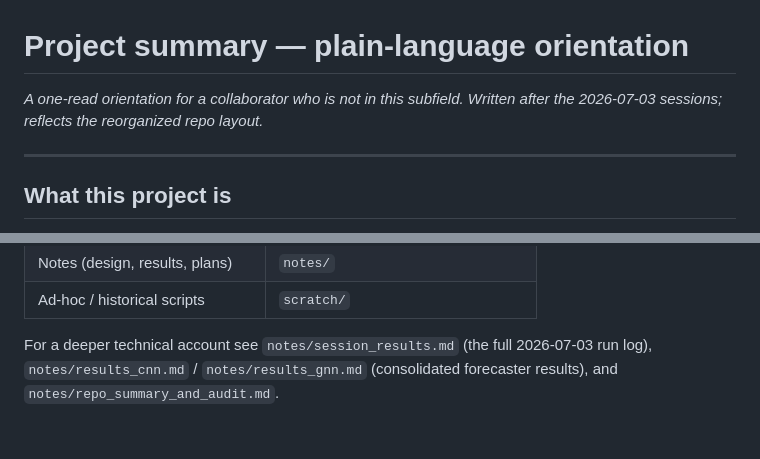
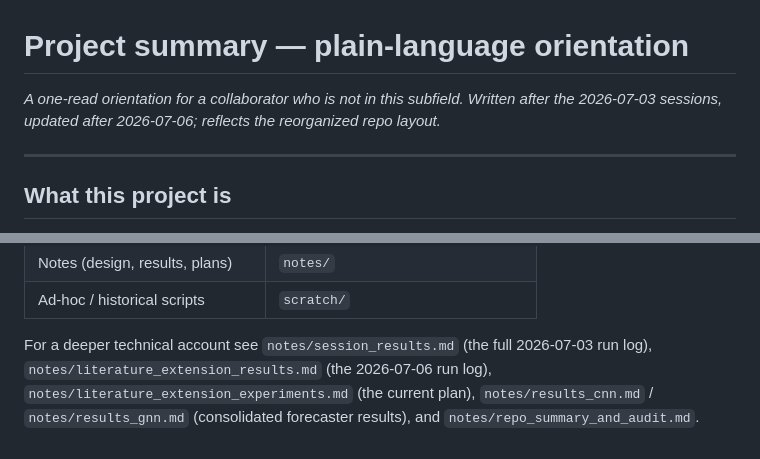
Before and after one commit to Skylar-gu/savar-validation, a Markdown page: notes/summary_jul6.md, 2 parts joined by grey strips. Drawn GitHub-style; blank space fills up the shorter version.

```diff
--- a/notes/summary_jul3.md
+++ b/notes/summary_jul6.md
@@ -1,7 +1,8 @@
 # Project summary — plain-language orientation
 
 *A one-read orientation for a collaborator who is not in this subfield. Written
-after the 2026-07-03 sessions; reflects the reorganized repo layout.*
+after the 2026-07-03 sessions, updated after 2026-07-06; reflects the
+reorganized repo layout.*
 
 ---
 
@@ -142,5 +209,7 @@ and `notes/next_steps_plan.md`). The live threads:
 | Ad-hoc / historical scripts | `scratch/` |
 
 For a deeper technical account see `notes/session_results.md` (the full 2026-07-03
-run log), `notes/results_cnn.md` / `notes/results_gnn.md` (consolidated forecaster
+run log), `notes/literature_extension_results.md` (the 2026-07-06 run log),
+`notes/literature_extension_experiments.md` (the current plan),
+`notes/results_cnn.md` / `notes/results_gnn.md` (consolidated forecaster
 results), and `notes/repo_summary_and_audit.md`.
```
Also changed, not shown: other parts of notes/summary_jul6.md (+80 -14 lines), README.md (+1 -1 lines).
